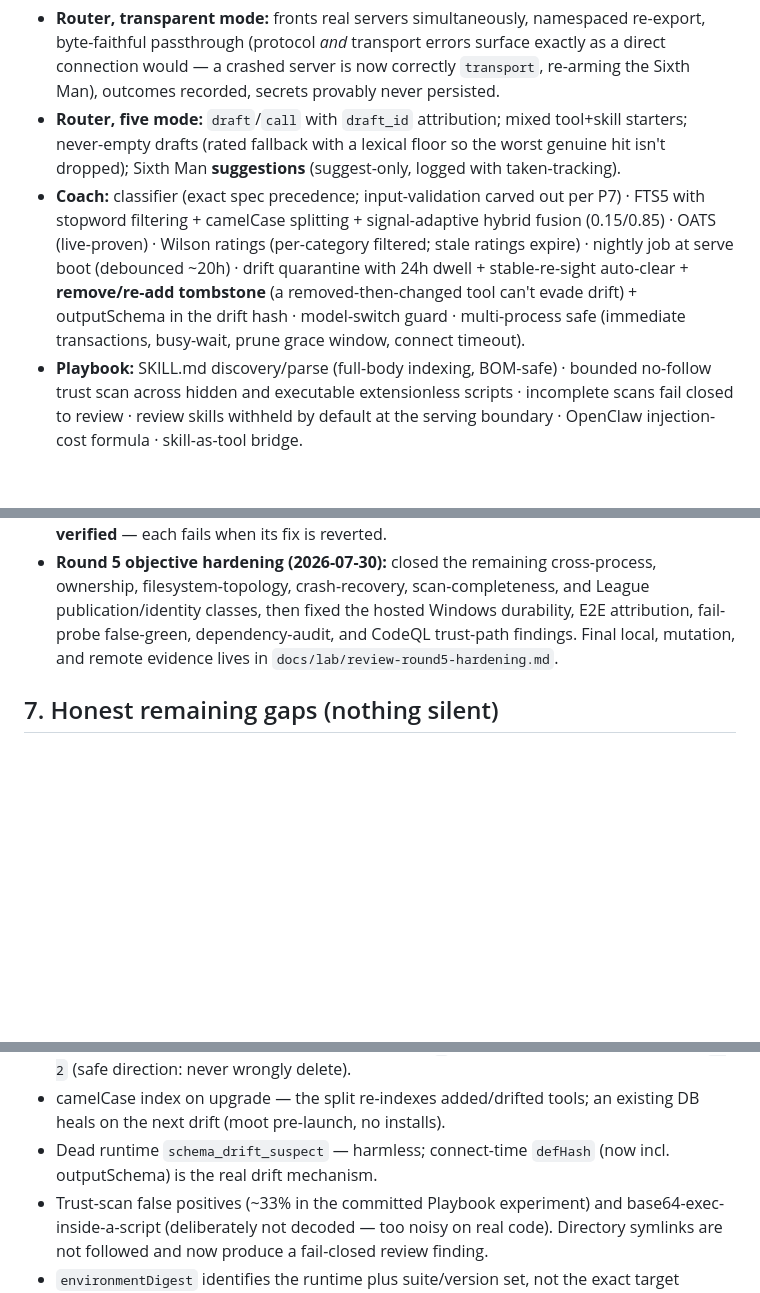
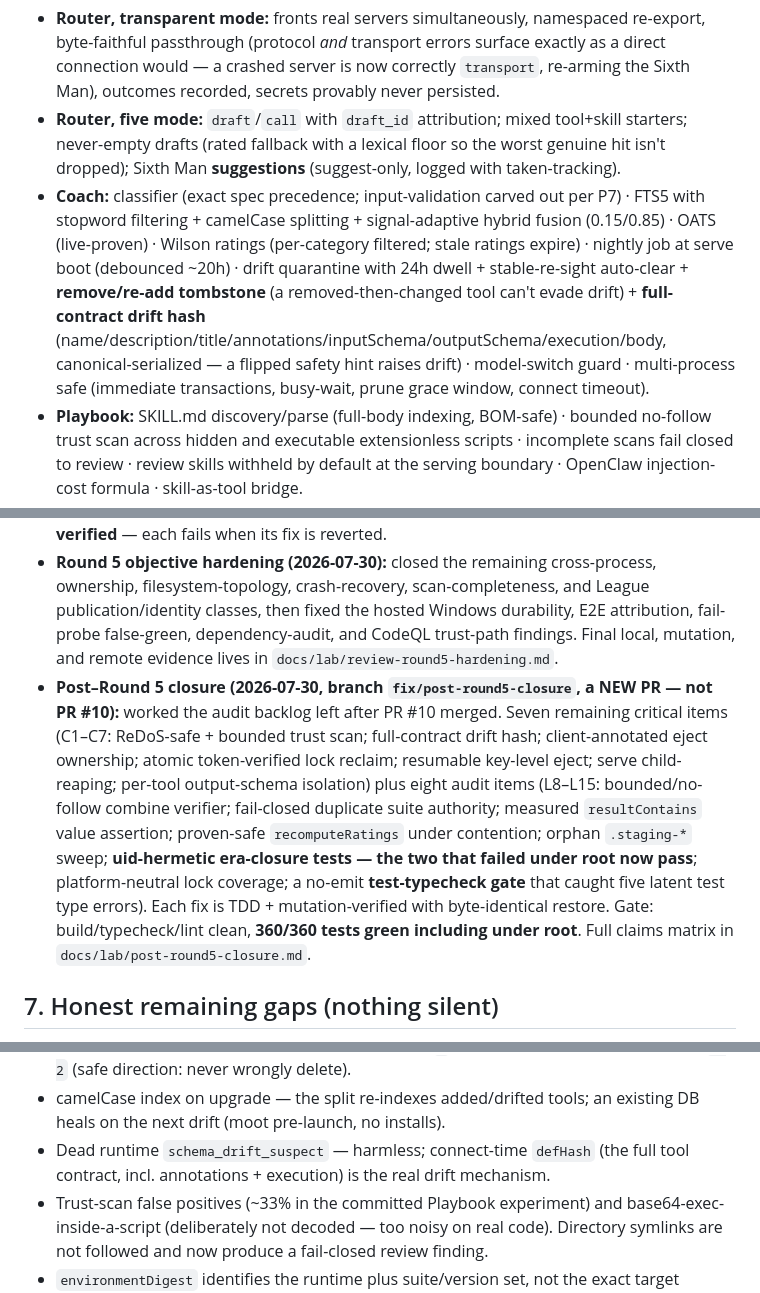
Before and after one commit to ManagementMO/roster, a Markdown page: STATUS-FOR-MO.md, 3 parts joined by grey strips. Drawn GitHub-style; blank space fills up the shorter version.

```diff
--- a/STATUS-FOR-MO.md
+++ b/STATUS-FOR-MO.md
@@ -93,7 +93,7 @@ Nothing is published, registered, or public. Private repo: `github.com/Managemen
 
 - **Router, transparent mode:** fronts real servers simultaneously, namespaced re-export, byte-faithful passthrough (protocol *and* transport errors surface exactly as a direct connection would — a crashed server is now correctly `transport`, re-arming the Sixth Man), outcomes recorded, secrets provably never persisted.
 - **Router, five mode:** `draft`/`call` with `draft_id` attribution; mixed tool+skill starters; never-empty drafts (rated fallback with a lexical floor so the worst genuine hit isn't dropped); Sixth Man **suggestions** (suggest-only, logged with taken-tracking).
-- **Coach:** classifier (exact spec precedence; input-validation carved out per P7) · FTS5 with stopword filtering + camelCase splitting + signal-adaptive hybrid fusion (0.15/0.85) · OATS (live-proven) · Wilson ratings (per-category filtered; stale ratings expire) · nightly job at serve boot (debounced ~20h) · drift quarantine with 24h dwell + stable-re-sight auto-clear + **remove/re-add tombstone** (a removed-then-changed tool can't evade drift) + outputSchema in the drift hash · model-switch guard · multi-process safe (immediate transactions, busy-wait, prune grace window, connect timeout).
+- **Coach:** classifier (exact spec precedence; input-validation carved out per P7) · FTS5 with stopword filtering + camelCase splitting + signal-adaptive hybrid fusion (0.15/0.85) · OATS (live-proven) · Wilson ratings (per-category filtered; stale ratings expire) · nightly job at serve boot (debounced ~20h) · drift quarantine with 24h dwell + stable-re-sight auto-clear + **remove/re-add tombstone** (a removed-then-changed tool can't evade drift) + **full-contract drift hash** (name/description/title/annotations/inputSchema/outputSchema/execution/body, canonical-serialized — a flipped safety hint raises drift) · model-switch guard · multi-process safe (immediate transactions, busy-wait, prune grace window, connect timeout).
 - **Playbook:** SKILL.md discovery/parse (full-body indexing, BOM-safe) · bounded no-follow trust scan across hidden and executable extensionless scripts · incomplete scans fail closed to review · review skills withheld by default at the serving boundary · OpenClaw injection-cost formula · skill-as-tool bridge.
 - **CLI:** `init` reads 10 client formats; `sync` writes four clients and refuses URL-only configs before mutation; config mutations are cross-process locked and strictly validated; `eject` restores every active path, preserves direct symlinks, journals desired bytes privately, recovers after interruption, and reports integrity failures as process failures · `serve` is stdio-only with bounded backend connect · `telemetry` · `combine run` · `unquarantine`.
 - **Combine:** declarative end-state verifiers (dir-vs-file distinct; byte-exact names — macOS case/NFD-proof) · sandbox containment · connect timeouts · per-side OATS caps · `lab-results.json` with `environmentDigest` + **`signedWilsonLb`** (the only stat that may back a named score).
@@ -106,6 +106,7 @@ Nothing is published, registered, or public. Private repo: `github.com/Managemen
 - **Wave 8 — the experiment swarm:** 16 charters, real models/servers/processes, 100 findings (`docs/lab/campaign-digest.md`).
 - **Wave 9 — fix rounds 1–3:** round 1 applied the real swarm findings; **round 2 was an adversarial meta-review of round 1** that caught two bugs I'd *introduced* (Ajv over-strip, unbounded script read) + two gaps I'd missed (serve connect hang, output-schema drift) + **three vacuous tests**; round 3 finished the deferred list (remove/re-add tombstone, atomic backup-dir, testable transport-death mapping). The three rebuilt tests are **mutation-verified** — each fails when its fix is reverted.
 - **Round 5 objective hardening (2026-07-30):** closed the remaining cross-process, ownership, filesystem-topology, crash-recovery, scan-completeness, and League publication/identity classes, then fixed the hosted Windows durability, E2E attribution, fail-probe false-green, dependency-audit, and CodeQL trust-path findings. Final local, mutation, and remote evidence lives in `docs/lab/review-round5-hardening.md`.
+- **Post–Round 5 closure (2026-07-30, branch `fix/post-round5-closure`, a NEW PR — not PR #10):** worked the audit backlog left after PR #10 merged. Seven remaining critical items (C1–C7: ReDoS-safe + bounded trust scan; full-contract drift hash; client-annotated eject ownership; atomic token-verified lock reclaim; resumable key-level eject; serve child-reaping; per-tool output-schema isolation) plus eight audit items (L8–L15: bounded/no-follow combine verifier; fail-closed duplicate suite authority; measured `resultContains` value assertion; proven-safe `recomputeRatings` under contention; orphan `.staging-*` sweep; **uid-hermetic era-closure tests — the two that failed under root now pass**; platform-neutral lock coverage; a no-emit **test-typecheck gate** that caught five latent test type errors). Each fix is TDD + mutation-verified with byte-identical restore. Gate: build/typecheck/lint clean, **360/360 tests green including under root**. Full claims matrix in `docs/lab/post-round5-closure.md`.
 
 ## 7. Honest remaining gaps (nothing silent)
 
@@ -123,7 +124,7 @@ Nothing is published, registered, or public. Private repo: `github.com/Managemen
 - Sequential divergent-boot prune — `keepSeenSince` covers the transient overlap; a fully sequential two-`serve` race isn't covered (real risk low: `roster.json` is one shared file). A correct fix needs cross-process liveness (IPC) — disproportionate.
 - Prune de-suffix over-protection — protecting base `x` also shields a genuinely-removed `x-2` (safe direction: never wrongly delete).
 - camelCase index on upgrade — the split re-indexes added/drifted tools; an existing DB heals on the next drift (moot pre-launch, no installs).
-- Dead runtime `schema_drift_suspect` — harmless; connect-time `defHash` (now incl. outputSchema) is the real drift mechanism.
+- Dead runtime `schema_drift_suspect` — harmless; connect-time `defHash` (the full tool contract, incl. annotations + execution) is the real drift mechanism.
 - Trust-scan false positives (~33% in the committed Playbook experiment) and base64-exec-inside-a-script (deliberately not decoded — too noisy on real code). Directory symlinks are not followed and now produce a fail-closed review finding.
 - `environmentDigest` identifies the runtime plus suite/version set, not the exact target command or build. It is not a named score, but target identity must be added before presenting the digest as complete reproduction provenance.
 
```
Also changed, not shown: docs/lab/post-round5-closure.md (added, +76 -0 lines), docs/methodology.md (+1 -1 lines).
